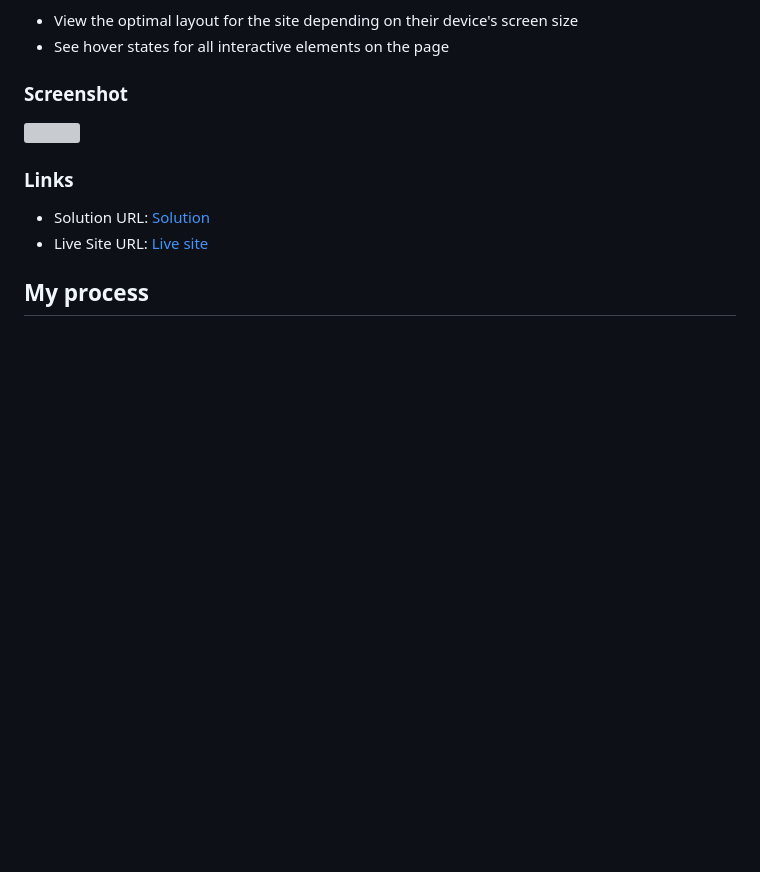
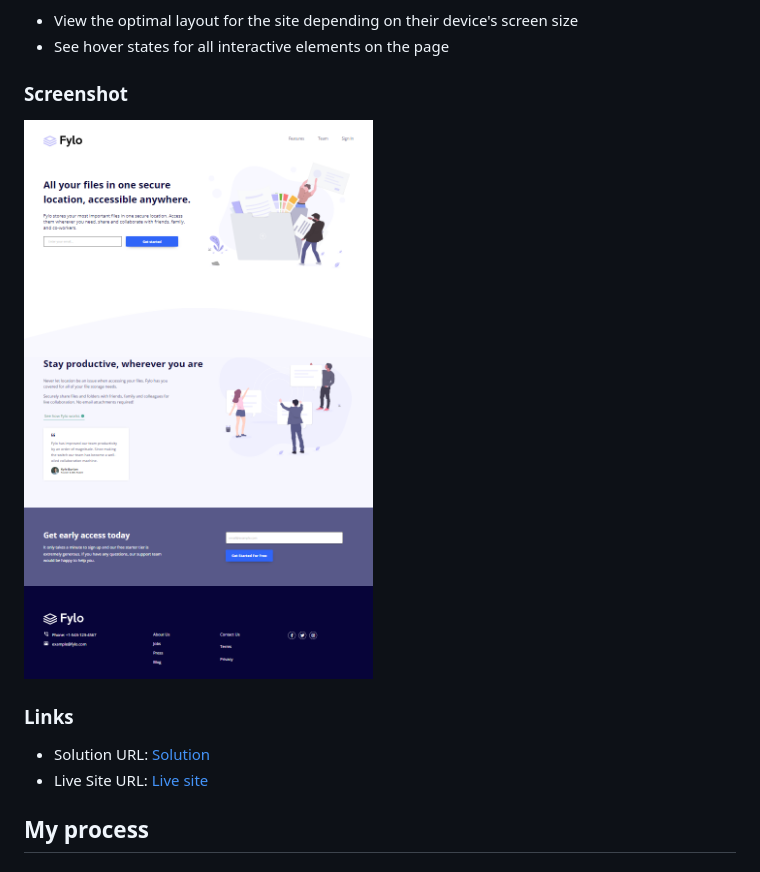
Before and after one commit to JustANipple/fylo-landing-page-with-two-column-layout, a Markdown page: README.md, the part around the change. Rendered like a GitHub page; pictures changed too: screenshot.png (added); blank space fills up the shorter version; grey boxes are pictures that could not be loaded.

Commit message:
modified:   README.md 	deleted:    screenshot.pdf 	new file:   screenshot.png

```diff
--- a/README.md
+++ b/README.md
@@ -28,7 +28,7 @@ Users should be able to:
 
 ### Screenshot
 
-![](screenshot.pdf)
+![](screenshot.png)
 
 ### Links
 
```
Also changed, not shown: 1 other file.
